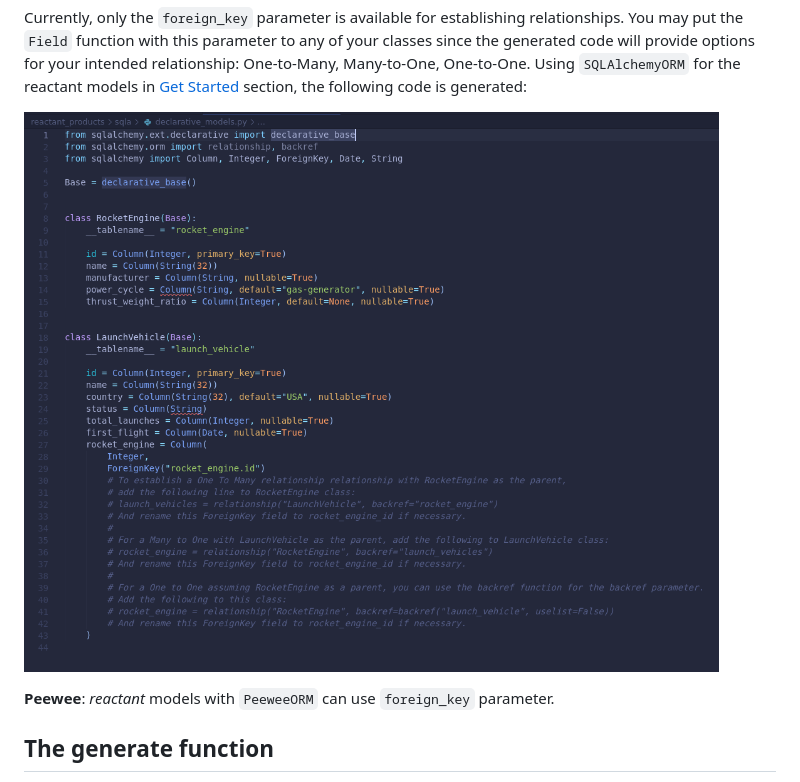
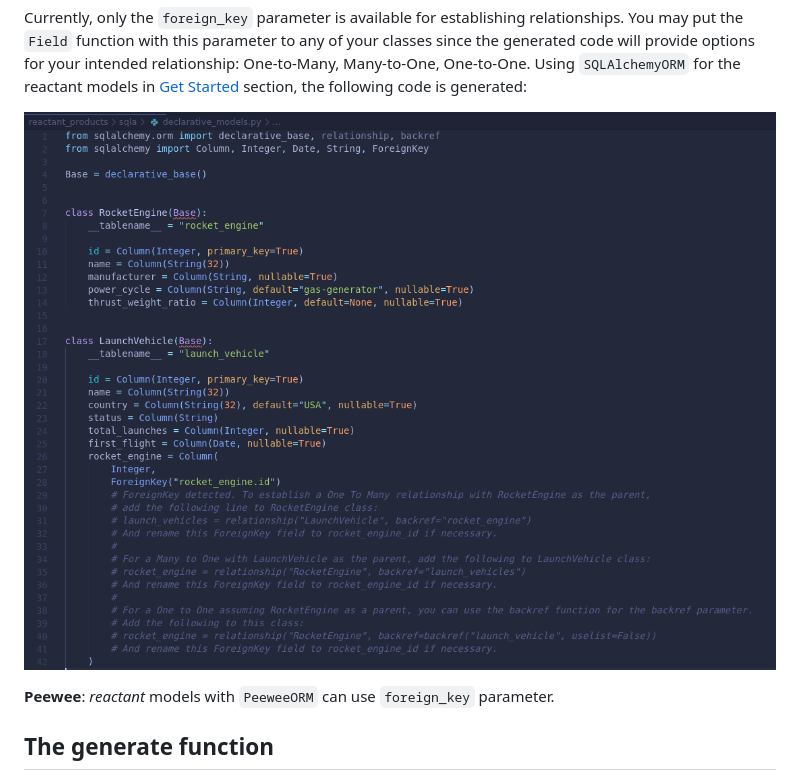
Before and after one commit to neil-vqa/reactant, a Markdown page: README.md, the part around the change. GitHub-like rendering; pictures changed too: screenshots/sqla_01n2.png (added).

```diff
--- a/README.md
+++ b/README.md
@@ -136,7 +136,7 @@ These behave differently for each framework. The [Get Started](#get-started) sec
 
 Currently, only the `foreign_key` parameter is available for establishing relationships. You may put the `Field` function with this parameter to any of your classes since the generated code will provide options for your intended relationship: One-to-Many, Many-to-One, One-to-One. Using `SQLAlchemyORM` for the reactant models in [Get Started](#get-started) section, the following code is generated:
 
-![sqla_rel_01](screenshots/sqla_01n.png)
+![sqla_rel_01](screenshots/sqla_01n2.png)
 
 **Peewee**: *reactant* models with `PeeweeORM` can use `foreign_key` parameter.
 
```
Also changed, not shown: 4 other files.
